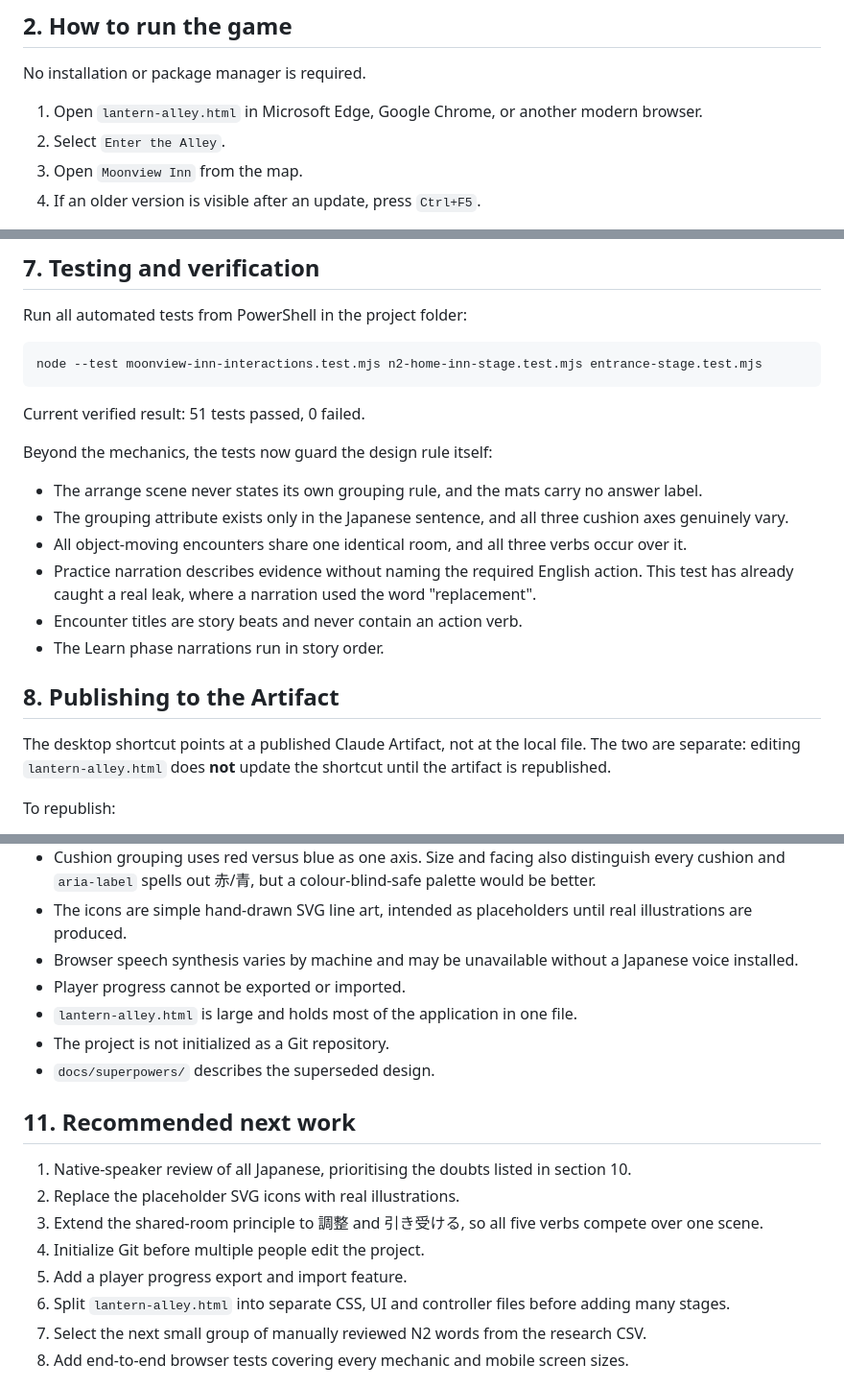
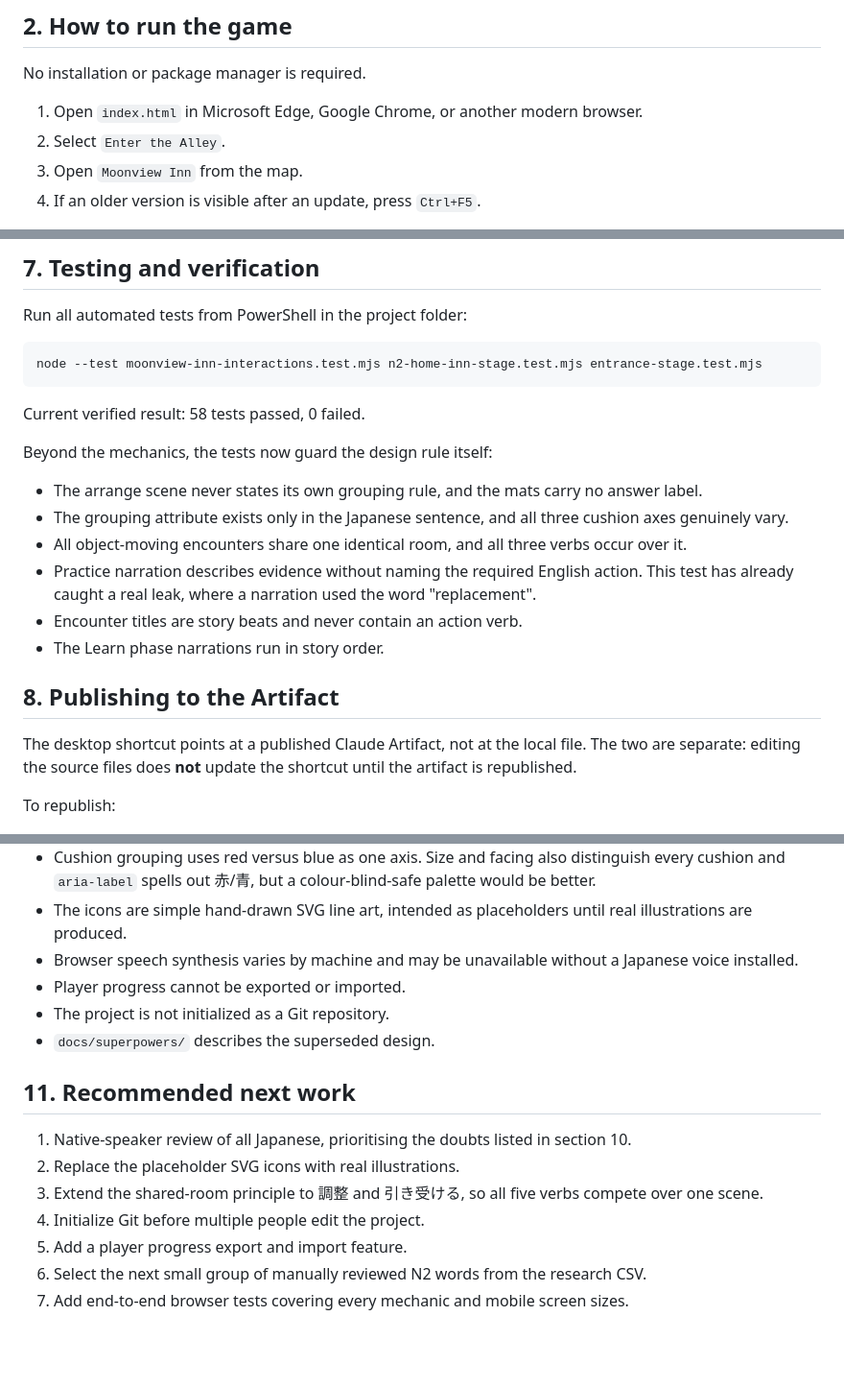
Before and after one commit to Chibs-hub/LantAlley, a Markdown page: PROJECT-HANDOFF.md, 3 parts joined by grey strips. Shown at 96% size. Rendered like a GitHub page; blank space fills up the shorter version.

````diff
--- a/PROJECT-HANDOFF.md
+++ b/PROJECT-HANDOFF.md
@@ -19,7 +19,7 @@ The project is not a complete JLPT N2 course. Only the first N2 stage is impleme
 
 No installation or package manager is required.
 
-1. Open `lantern-alley.html` in Microsoft Edge, Google Chrome, or another modern browser.
+1. Open `index.html` in Microsoft Edge, Google Chrome, or another modern browser.
 2. Select `Enter the Alley`.
 3. Open `Moonview Inn` from the map.
 4. If an older version is visible after an update, press `Ctrl+F5`.
@@ -110,7 +113,7 @@ Run all automated tests from PowerShell in the project folder:
 node --test moonview-inn-interactions.test.mjs n2-home-inn-stage.test.mjs entrance-stage.test.mjs
 ```
 
-Current verified result: 51 tests passed, 0 failed.
+Current verified result: 58 tests passed, 0 failed.
 
 Beyond the mechanics, the tests now guard the design rule itself:
 
@@ -123,7 +126,7 @@ Beyond the mechanics, the tests now guard the design rule itself:
 
 ## 8. Publishing to the Artifact
 
-The desktop shortcut points at a published Claude Artifact, not at the local file. The two are separate: editing `lantern-alley.html` does **not** update the shortcut until the artifact is republished.
+The desktop shortcut points at a published Claude Artifact, not at the local file. The two are separate: editing the source files does **not** update the shortcut until the artifact is republished.
 
 To republish:
 
@@ -220,7 +238,6 @@ Answers became draggable objects moved onto zones in the room, and visible capti
 - The icons are simple hand-drawn SVG line art, intended as placeholders until real illustrations are produced.
 - Browser speech synthesis varies by machine and may be unavailable without a Japanese voice installed.
 - Player progress cannot be exported or imported.
-- `lantern-alley.html` is large and holds most of the application in one file.
 - The project is not initialized as a Git repository.
 - `docs/superpowers/` describes the superseded design.
 
@@ -231,7 +248,6 @@ Answers became draggable objects moved onto zones in the room, and visible capti
 3. Extend the shared-room principle to 調整 and 引き受ける, so all five verbs compete over one scene.
 4. Initialize Git before multiple people edit the project.
 5. Add a player progress export and import feature.
-6. Split `lantern-alley.html` into separate CSS, UI and controller files before adding many stages.
 7. Select the next small group of manually reviewed N2 words from the research CSV.
 8. Add end-to-end browser tests covering every mechanic and mobile screen sizes.
 
````
Also changed, not shown: other parts of PROJECT-HANDOFF.md (+23 -5 lines).
